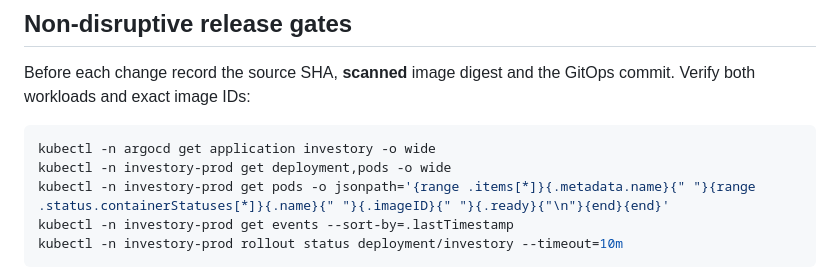
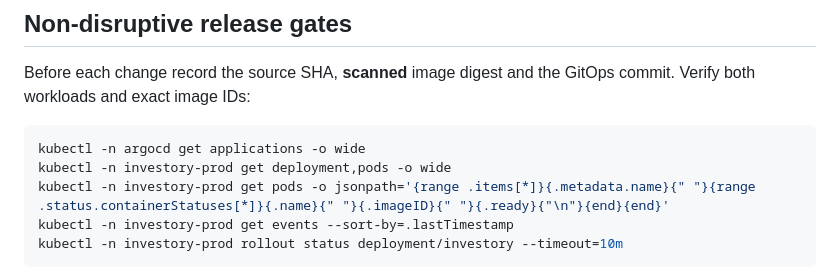
Before and after one commit to spider-su/investory, a Markdown page: docs/operations/rag-v1-recovery.md, the part around the change. Drawn GitHub-style.

Commit message:
docs(ops): discover actual Argo application rather than assume its name

````diff
--- a/docs/operations/rag-v1-recovery.md
+++ b/docs/operations/rag-v1-recovery.md
@@ -35,7 +35,7 @@ Before each change record the source SHA, **scanned** image digest and the
 GitOps commit. Verify both workloads and exact image IDs:
 
 ```sh
-kubectl -n argocd get application investory -o wide
+kubectl -n argocd get applications -o wide
 kubectl -n investory-prod get deployment,pods -o wide
 kubectl -n investory-prod get pods -o jsonpath='{range .items[*]}{.metadata.name}{" "}{range .status.containerStatuses[*]}{.name}{" "}{.imageID}{" "}{.ready}{"\n"}{end}{end}'
 kubectl -n investory-prod get events --sort-by=.lastTimestamp
````
